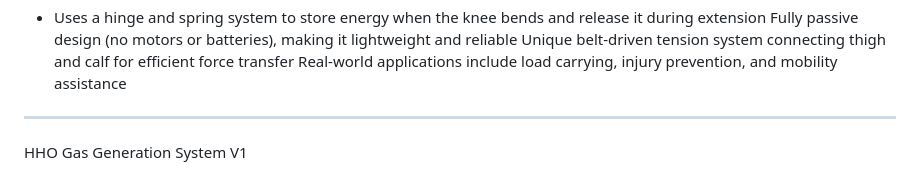
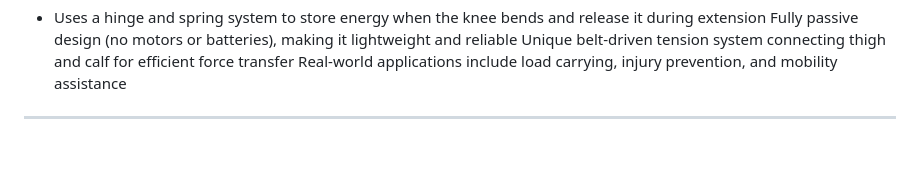
Before and after one commit to Henryvoidstar/im-working-on-this, a Markdown page: README.md, the part around the change. Rendered like a GitHub page; folded sections open.

Commit message:
Refactor README for clarity and conciseness
Removed redundant closing details tag and summary for HHO Gas Generation System V1.

```diff
--- a/README.md
+++ b/README.md
@@ -29,8 +29,6 @@ Real-world applications include load carrying, injury prevention, and mobility a
 ---
 </details>
 
-</details>
-  <summary>HHO Gas Generation System V1</summary>
 **Description:**
 hydrogen gas generation system designed to explore electrolysis-based production of HHO gas (a mixture of hydrogen and oxygen produced from water). The project focuses on studying energy efficiency, gas output potential, and practical applications of hydrogen as an alternative energy carrier. This matters because it investigates small-scale hydrogen production and its role in future clean energy systems.
 **Tech Used:**
```
